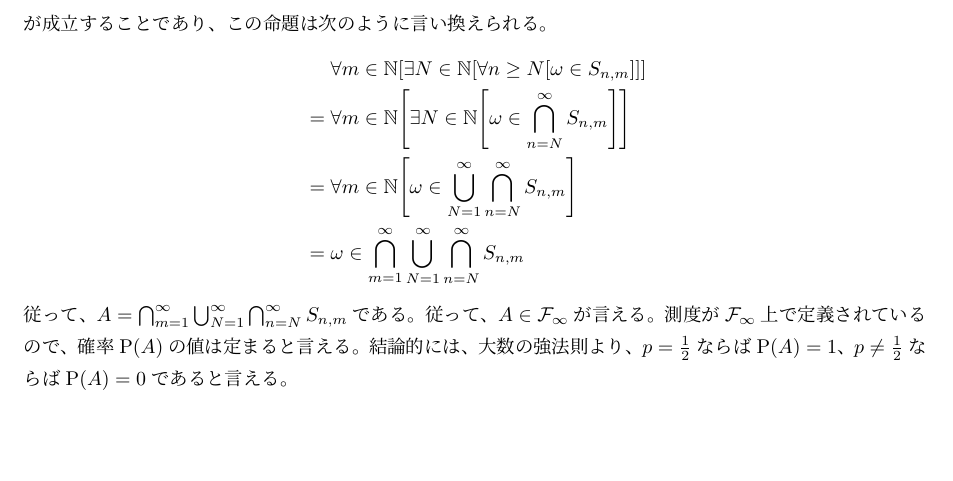
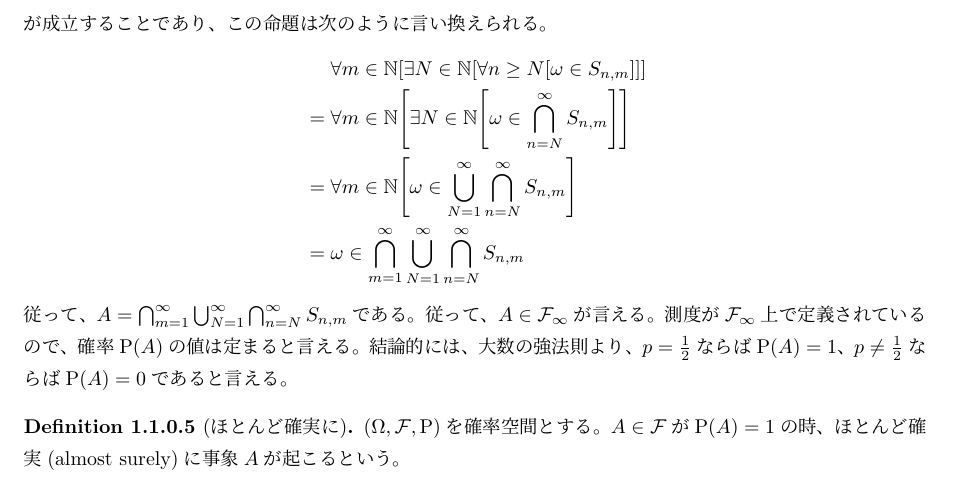
Before and after one commit to YN2000/SCF2, a LaTeX document (June7th.tex): part of page 3 of 3, cut so that both start at the same text, the shorter picture padded with empty space. Compiled offline with LuaLaTeX.

Commit message:
finished 1-1

```diff
--- a/June7th.tex
+++ b/June7th.tex
@@ -17,7 +17,7 @@
 
 % 定義
 \theoremstyle{definition}
-\newtheorem{dfn}{Definition}[subsection]
+\newtheorem{dfn}{Definition}[subsubsection]
 % 定理
 \newtheorem{thm}[dfn]{Theorem}
 \newtheorem{thm*}[dfn]{Theorem*}
@@ -166,7 +166,10 @@ $\Omega = \phi^{c}$なので、$\Omega \in \mathcal{F}$が言える。
     結論的には、大数の強法則より、$p=\frac{1}{2}$ならば$\mathrm{P}(A)=1$、$p \neq \frac{1}{2}$ならば$\mathrm{P}(A)=0$であると言える。
 \end{ex}
 
-
+\begin{dfn}[ほとんど確実に]
+    $(\Omega , \mathcal{F} , \mathrm{P})$を確率空間とする。
+    $A \in \mathcal{F}$が$\mathrm{P}(A)=1$の時、ほとんど確実(almost surely)に事象$A$が起こるという。
+\end{dfn}
 
 
 
```
Also changed, not shown: out/June7th.pdf.
